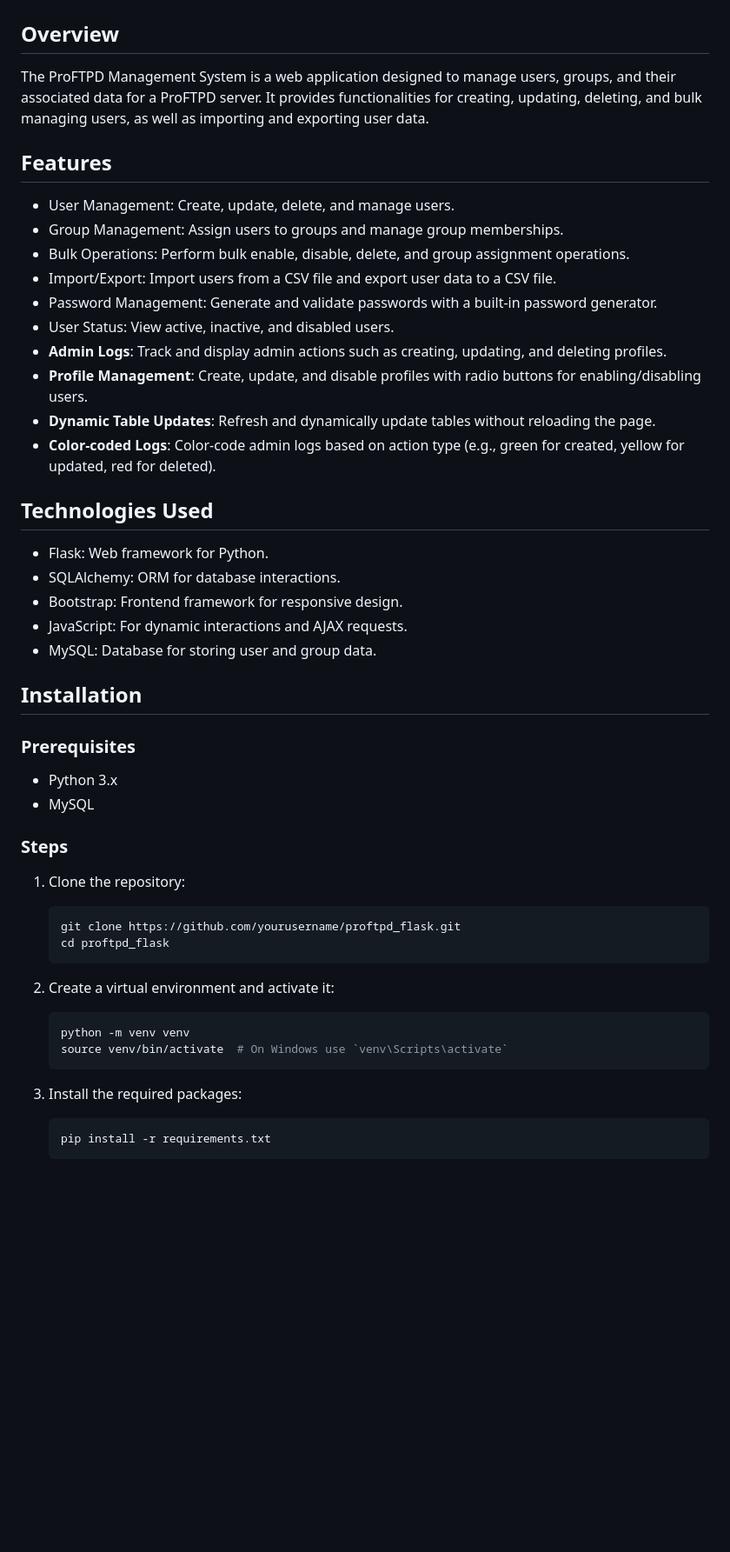
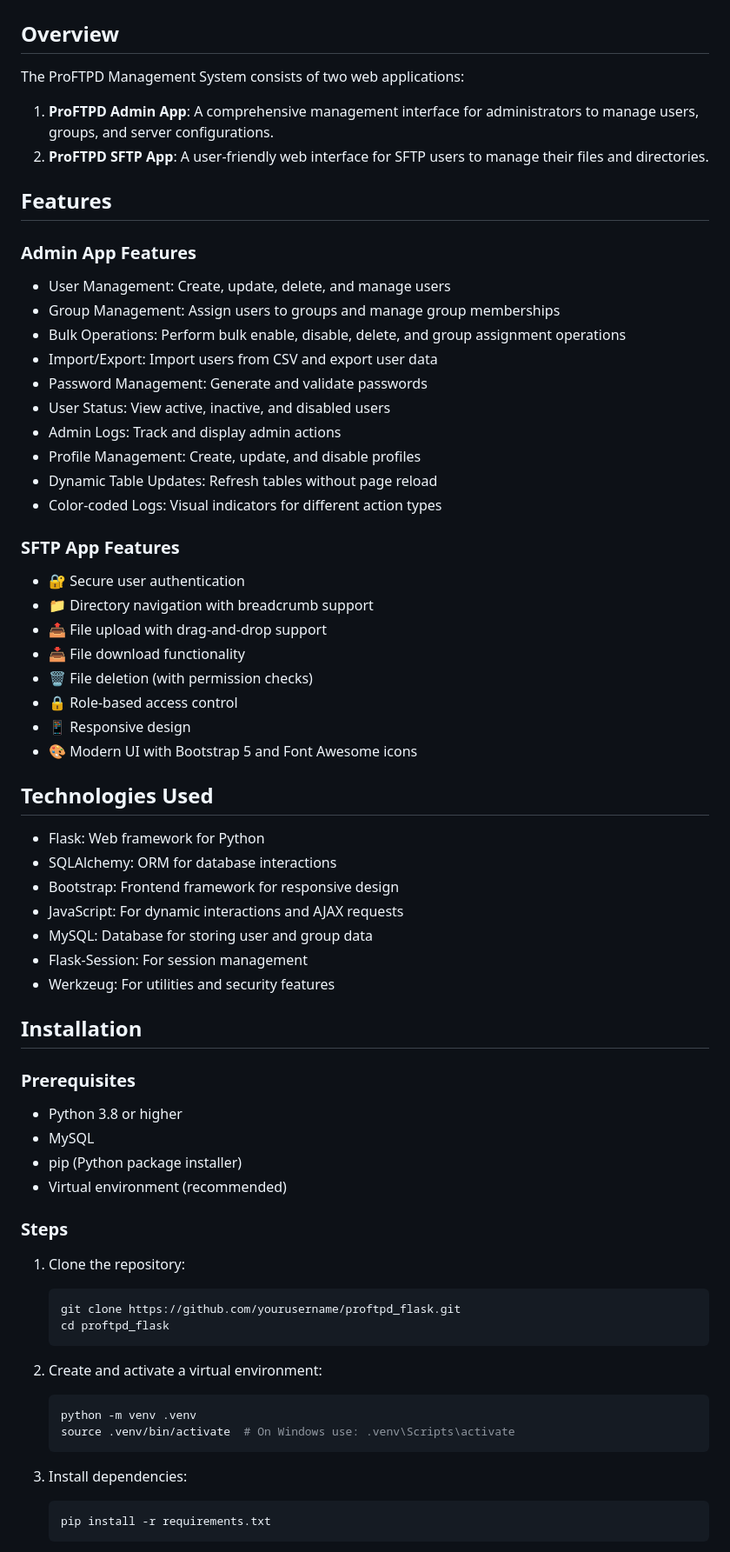
Before and after one commit to sanashii/proftpd_flask, a Markdown page: README.md, the part around one of its changes. Shown at 87% size. GitHub-like rendering; blank space fills up the shorter version.

````diff
--- a/README.md
+++ b/README.md
@@ -2,35 +2,53 @@
 
 ## Overview
 
-The ProFTPD Management System is a web application designed to manage users, groups, and their associated data for a ProFTPD server. It provides functionalities for creating, updating, deleting, and bulk managing users, as well as importing and exporting user data.
+The ProFTPD Management System consists of two web applications:
+
+1. **ProFTPD Admin App**: A comprehensive management interface for administrators to manage users, groups, and server configurations.
+2. **ProFTPD SFTP App**: A user-friendly web interface for SFTP users to manage their files and directories.
 
 ## Features
 
-- User Management: Create, update, delete, and manage users.
-- Group Management: Assign users to groups and manage group memberships.
-- Bulk Operations: Perform bulk enable, disable, delete, and group assignment operations.
-- Import/Export: Import users from a CSV file and export user data to a CSV file.
-- Password Management: Generate and validate passwords with a built-in password generator.
-- User Status: View active, inactive, and disabled users.
-- **Admin Logs**: Track and display admin actions such as creating, updating, and deleting profiles.
-- **Profile Management**: Create, update, and disable profiles with radio buttons for enabling/disabling users.
-- **Dynamic Table Updates**: Refresh and dynamically update tables without reloading the page.
-- **Color-coded Logs**: Color-code admin logs based on action type (e.g., green for created, yellow for updated, red for deleted).
+### Admin App Features
+- User Management: Create, update, delete, and manage users
+- Group Management: Assign users to groups and manage group memberships
+- Bulk Operations: Perform bulk enable, disable, delete, and group assignment operations
+- Import/Export: Import users from CSV and export user data
+- Password Management: Generate and validate passwords
+- User Status: View active, inactive, and disabled users
+- Admin Logs: Track and display admin actions
+- Profile Management: Create, update, and disable profiles
+- Dynamic Table Updates: Refresh tables without page reload
+- Color-coded Logs: Visual indicators for different action types
+
+### SFTP App Features
+- 🔐 Secure user authentication
+- 📁 Directory navigation with breadcrumb support
+- 📤 File upload with drag-and-drop support
+- 📥 File download functionality
+- 🗑️ File deletion (with permission checks)
+- 🔒 Role-based access control
+- 📱 Responsive design
+- 🎨 Modern UI with Bootstrap 5 and Font Awesome icons
 
 ## Technologies Used
 
-- Flask: Web framework for Python.
-- SQLAlchemy: ORM for database interactions.
-- Bootstrap: Frontend framework for responsive design.
-- JavaScript: For dynamic interactions and AJAX requests.
-- MySQL: Database for storing user and group data.
+- Flask: Web framework for Python
+- SQLAlchemy: ORM for database interactions
+- Bootstrap: Frontend framework for responsive design
+- JavaScript: For dynamic interactions and AJAX requests
+- MySQL: Database for storing user and group data
+- Flask-Session: For session management
+- Werkzeug: For utilities and security features
 
 ## Installation
 
 ### Prerequisites
 
-- Python 3.x
+- Python 3.8 or higher
 - MySQL
+- pip (Python package installer)
+- Virtual environment (recommended)
 
 ### Steps
 
@@ -40,13 +58,13 @@ The ProFTPD Management System is a web application designed to manage users, gro
     cd proftpd_flask
     ```
 
-2. Create a virtual environment and activate it:
+2. Create and activate a virtual environment:
     ```bash
-    python -m venv venv
-    source venv/bin/activate  # On Windows use `venv\Scripts\activate`
+    python -m venv .venv
+    source .venv/bin/activate  # On Windows use: .venv\Scripts\activate
     ```
 
-3. Install the required packages:
+3. Install dependencies:
     ```bash
     pip install -r requirements.txt
     ```
````
Also changed, not shown: other parts of README.md (+47 -37 lines).
